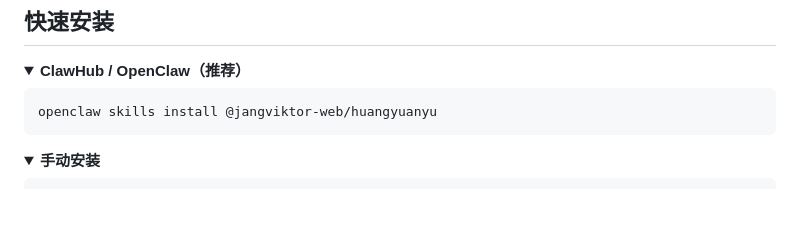
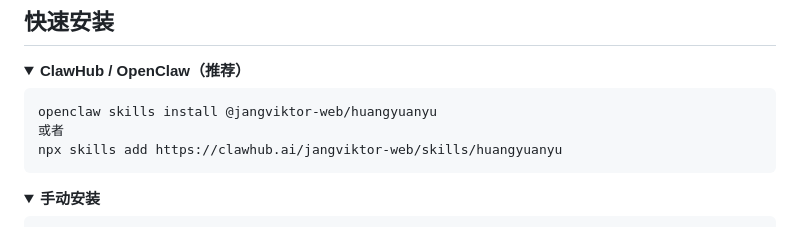
Before and after one commit to stevendolike/huangyuanyu, a Markdown page: README.md, the part around the change. GitHub-like rendering; folded sections open; blank space fills up the shorter version.

Commit message:
Update README with npx installation command
Added an alternative installation method for skills.

````diff
--- a/README.md
+++ b/README.md
@@ -35,6 +35,8 @@
 
 ```bash
 openclaw skills install @jangviktor-web/huangyuanyu
+或者
+npx skills add https://clawhub.ai/jangviktor-web/skills/huangyuanyu
 ```
 </details>
 
````
